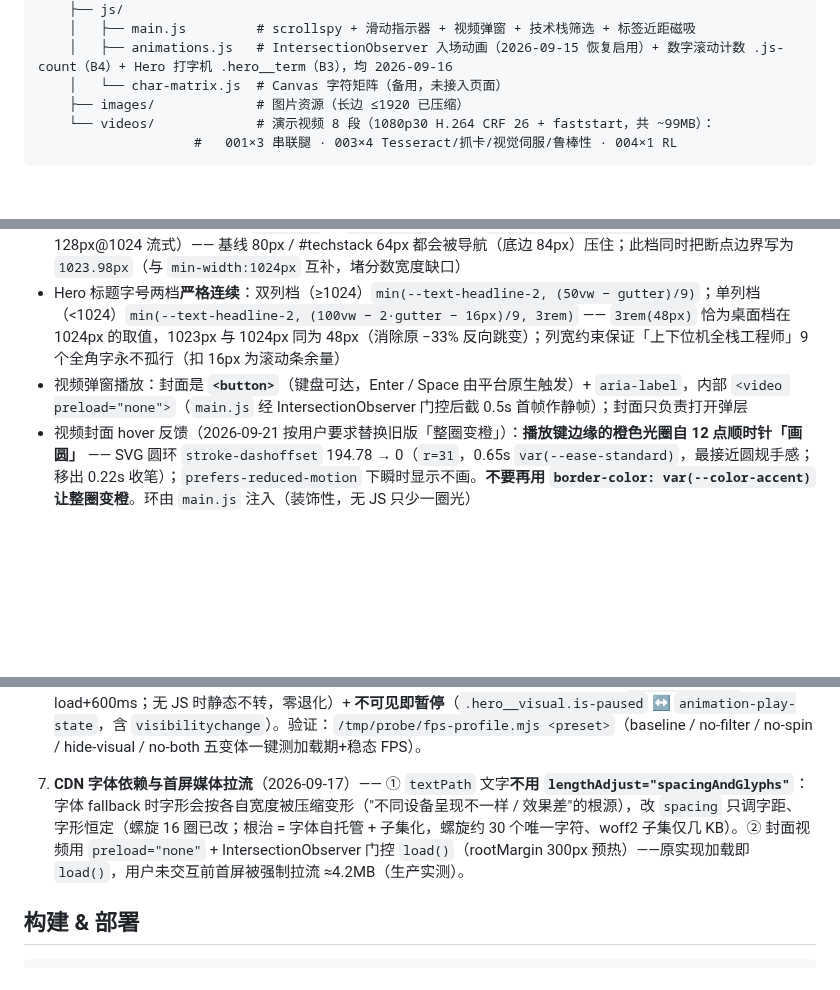
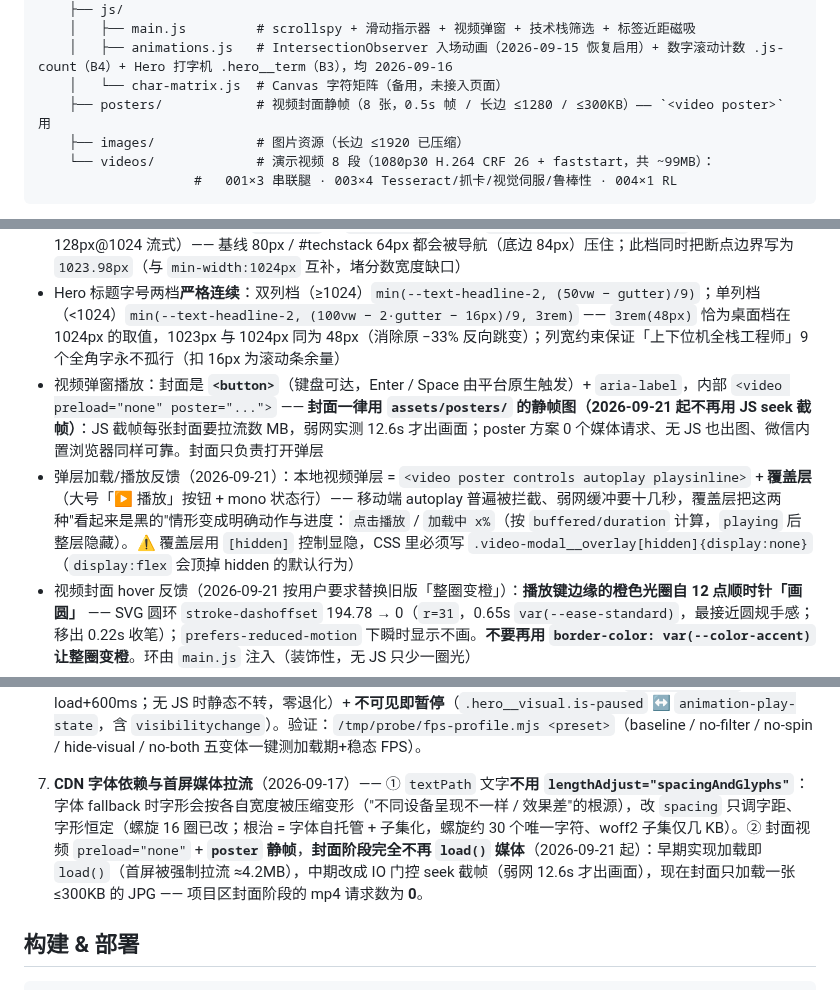
Before and after one commit to Zhouzzw/Zhouzzw_Web, a Markdown page: CLAUDE.md, 3 parts joined by grey strips. GitHub-like rendering; blank space fills up the shorter version.

Commit message:
docs: 同步 poster/覆盖层改动（CLAUDE 约定与红线 #7、TODO I4 部分缓解）

```diff
--- a/CLAUDE.md
+++ b/CLAUDE.md
@@ -42,6 +42,7 @@
     │   ├── main.js         # scrollspy + 滑动指示器 + 视频弹窗 + 技术栈筛选 + 标签近距磁吸
     │   ├── animations.js   # IntersectionObserver 入场动画（2026-09-15 恢复启用）+ 数字滚动计数 .js-count（B4）+ Hero 打字机 .hero__term（B3），均 2026-09-16
     │   └── char-matrix.js  # Canvas 字符矩阵（备用，未接入页面）
+    ├── posters/            # 视频封面静帧（8 张，0.5s 帧 / 长边 ≤1280 / ≤300KB）—— `<video poster>` 用
     ├── images/             # 图片资源（长边 ≤1920 已压缩）
     └── videos/             # 演示视频 8 段（1080p30 H.264 CRF 26 + faststart，共 ~99MB）：
                     #   001×3 串联腿 · 003×4 Tesseract/抓卡/视觉伺服/鲁棒性 · 004×1 RL
@@ -81,7 +82,8 @@
 - 区块留白节奏：桌面端 `.section` **顶部 128px / 底部 160px**（顶部刻意收一档）—— 浮动药丸导航底边在 84px 处压着这段留白，等值 160px 时「导航底边 → kicker」净空达 76px，收到 128px 后为 44px，与 `#techstack` 观感齐平
 - 平板档留白（769–1023px）：`.section` 与 `#techstack` 顶部走 `clamp(6rem, 12.5vw, 8rem)`（96px@768 → 128px@1024 流式）—— 基线 80px / #techstack 64px 都会被导航（底边 84px）压住；此档同时把断点边界写为 `1023.98px`（与 `min-width:1024px` 互补，堵分数宽度缺口）
 - Hero 标题字号两档**严格连续**：双列档（≥1024）`min(--text-headline-2, (50vw − gutter)/9)`；单列档（<1024）`min(--text-headline-2, (100vw − 2·gutter − 16px)/9, 3rem)` —— `3rem(48px)` 恰为桌面档在 1024px 的取值，1023px 与 1024px 同为 48px（消除原 −33% 反向跳变）；列宽约束保证「上下位机全栈工程师」9 个全角字永不孤行（扣 16px 为滚动条余量）
-- 视频弹窗播放：封面是 **`<button>`**（键盘可达，Enter / Space 由平台原生触发）+ `aria-label`，内部 `<video preload="none">`（`main.js` 经 IntersectionObserver 门控后截 0.5s 首帧作静帧）；封面只负责打开弹层
+- 视频弹窗播放：封面是 **`<button>`**（键盘可达，Enter / Space 由平台原生触发）+ `aria-label`，内部 `<video preload="none" poster="...">` —— **封面一律用 `assets/posters/` 的静帧图（2026-09-21 起不再用 JS seek 截帧）**：JS 截帧每张封面要拉流数 MB，弱网实测 12.6s 才出画面；poster 方案 0 个媒体请求、无 JS 也出图、微信内置浏览器同样可靠。封面只负责打开弹层
+- 弹层加载/播放反馈（2026-09-21）：本地视频弹层 = `<video poster controls autoplay playsinline>` + **覆盖层**（大号「▶ 播放」按钮 + mono 状态行）—— 移动端 autoplay 普遍被拦截、弱网缓冲要十几秒，覆盖层把这两种"看起来是黑的"情形变成明确动作与进度：`点击播放` / `加载中 x%`（按 `buffered/duration` 计算，`playing` 后整层隐藏）。⚠️ 覆盖层用 `[hidden]` 控制显隐，CSS 里必须写 `.video-modal__overlay[hidden]{display:none}`（`display:flex` 会顶掉 hidden 的默认行为）
 - 视频封面 hover 反馈（2026-09-21 按用户要求替换旧版「整圈变橙」）：**播放键边缘的橙色光圈自 12 点顺时针「画圆」** —— SVG 圆环 `stroke-dashoffset` 194.78 → 0（`r=31`，0.65s `var(--ease-standard)`，最接近圆规手感；移出 0.22s 收笔）；`prefers-reduced-motion` 下瞬时显示不画。**不要再用 `border-color: var(--color-accent)` 让整圈变橙**。环由 `main.js` 注入（装饰性，无 JS 只少一圈光）
 - **封面一律 16:9 居中裁切（竖版片段同样裁切，保证网格风格统一）；弹层按视频真实比例自适应、完整不裁切** —— 两条硬约束：① `.video-modal__content` 必须有确定高度（`width/height: 100%`），缺它时内层 video 的 `height:100%` 失效、退回内在比例并溢出弹层与视口（竖版实测 960×1707，表现为「弹层画面严重偏移」）；② `.video-modal__inner { min-height: 0 }` 不能删（flex 项的内容最小高会按竖版比例顶开盒子）。盒尺寸由 `main.js` 的 `fitModalTo()` 在 `loadedmetadata` 按视频比例计算（上限 960 宽 / 视口高 − 64），关闭时 `resetModalSize()` 复位
 - 联系方式：微信行提供「二维码」弹层与「复制微信号」两枚 chip；微信号必须明文常显（可读屏/可复制/无 JS 也能拿到），二维码只是补充
@@ -120,7 +122,7 @@
    **同族教训（2026-09-16 已累积 4 例：B6 / B7 / A3 / A4）**：**视觉 / 布局类改动实施后先出截图给用户确认，再做文档收尾与提交** —— 四项均为「量化验证全部通过、用户看效果后仍被否决」；几何 / 页高 / 对比度验证覆盖不了观感。给方案时宜并列 2 个方向供选，降低整案被否概率。
 6. **`filter`（drop-shadow / blur）不要挂在"内容持续动画"的元素上** —— 静止时滤镜结果可缓存（几乎零成本），一旦其内部每帧变化就必须**每帧重算模糊**：螺旋 SVG 的 `drop-shadow(0 0 60px)` 曾让稳态 44 → 17 FPS、加载期跌到 12 FPS（2026-09-17 已删）。处置套路：先**停转后 A/B 像素 diff** 确认视觉贡献（实测 0.000% → 直接删；有贡献再找静态替代如 radial-gradient）——⚠️ 对比动画元素必须**停转后再截图**，否则 diff 混入旋转相位噪声（曾把 10.6% 的相位差误读为滤镜贡献）。长跑装饰动画另配两道闸（螺旋已落地）：**首屏延迟启动**（`html.spiral-on`，load+600ms；无 JS 时静态不转，零退化）+ **不可见即暂停**（`.hero__visual.is-paused` ↔ `animation-play-state`，含 `visibilitychange`）。验证：`/tmp/probe/fps-profile.mjs <preset>`（baseline / no-filter / no-spin / hide-visual / no-both 五变体一键测加载期+稳态 FPS）。
 
-7. **CDN 字体依赖与首屏媒体拉流**（2026-09-17）—— ① `textPath` 文字**不用 `lengthAdjust="spacingAndGlyphs"`**：字体 fallback 时字形会按各自宽度被压缩变形（"不同设备呈现不一样 / 效果差"的根源），改 `spacing` 只调字距、字形恒定（螺旋 16 圈已改；根治 = 字体自托管 + 子集化，螺旋约 30 个唯一字符、woff2 子集仅几 KB）。② 封面视频用 `preload="none"` + IntersectionObserver 门控 `load()`（rootMargin 300px 预热）——原实现加载即 `load()`，用户未交互前首屏被强制拉流 ≈4.2MB（生产实测）。
+7. **CDN 字体依赖与首屏媒体拉流**（2026-09-17）—— ① `textPath` 文字**不用 `lengthAdjust="spacingAndGlyphs"`**：字体 fallback 时字形会按各自宽度被压缩变形（"不同设备呈现不一样 / 效果差"的根源），改 `spacing` 只调字距、字形恒定（螺旋 16 圈已改；根治 = 字体自托管 + 子集化，螺旋约 30 个唯一字符、woff2 子集仅几 KB）。② 封面视频 `preload="none"` + **`poster` 静帧**，**封面阶段完全不再 `load()` 媒体**（2026-09-21 起）：早期实现加载即 `load()`（首屏被强制拉流 ≈4.2MB），中期改成 IO 门控 seek 截帧（弱网 12.6s 才出画面），现在封面只加载一张 ≤300KB 的 JPG —— 项目区封面阶段的 mp4 请求数为 **0**。
 
 ## 构建 & 部署
 
```
Also changed, not shown: TODO.md (+1 -2 lines).
